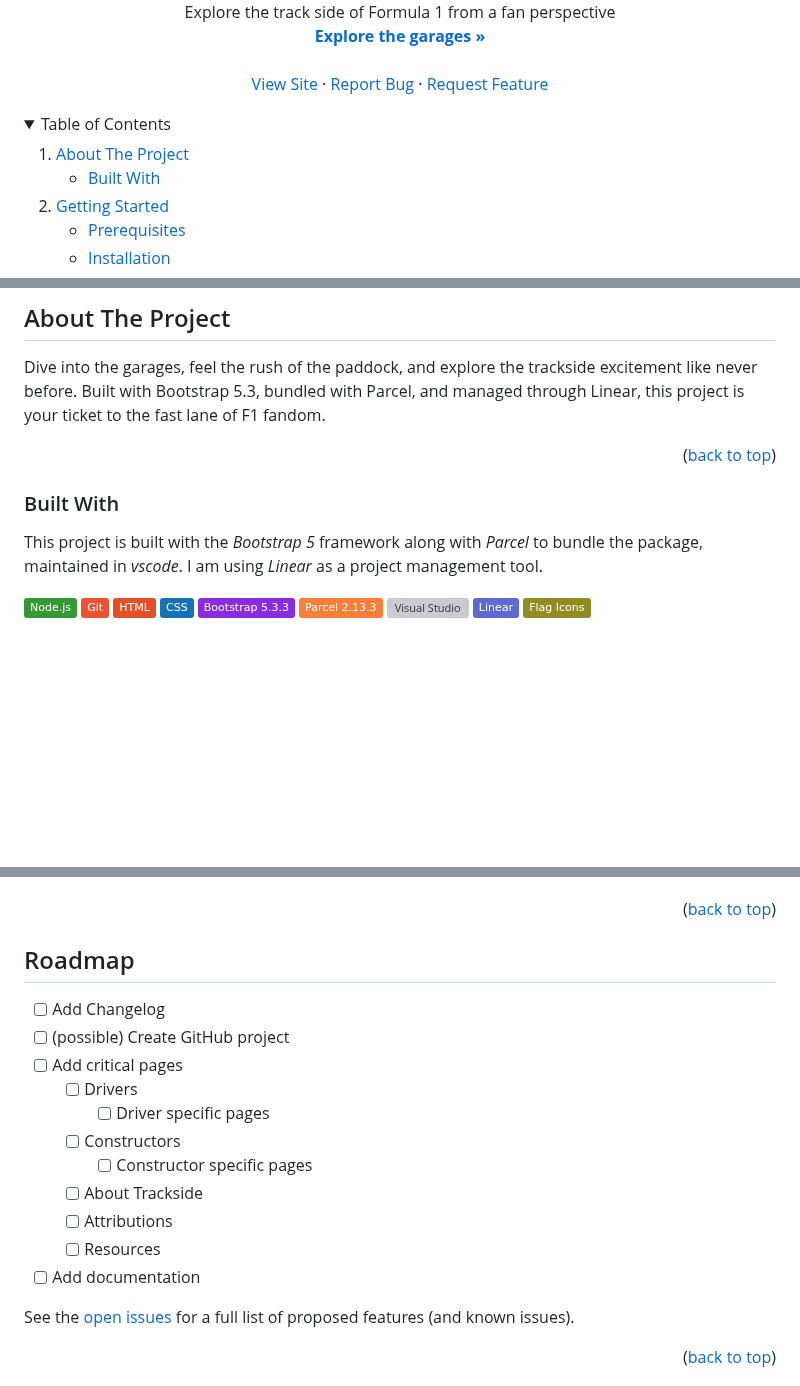
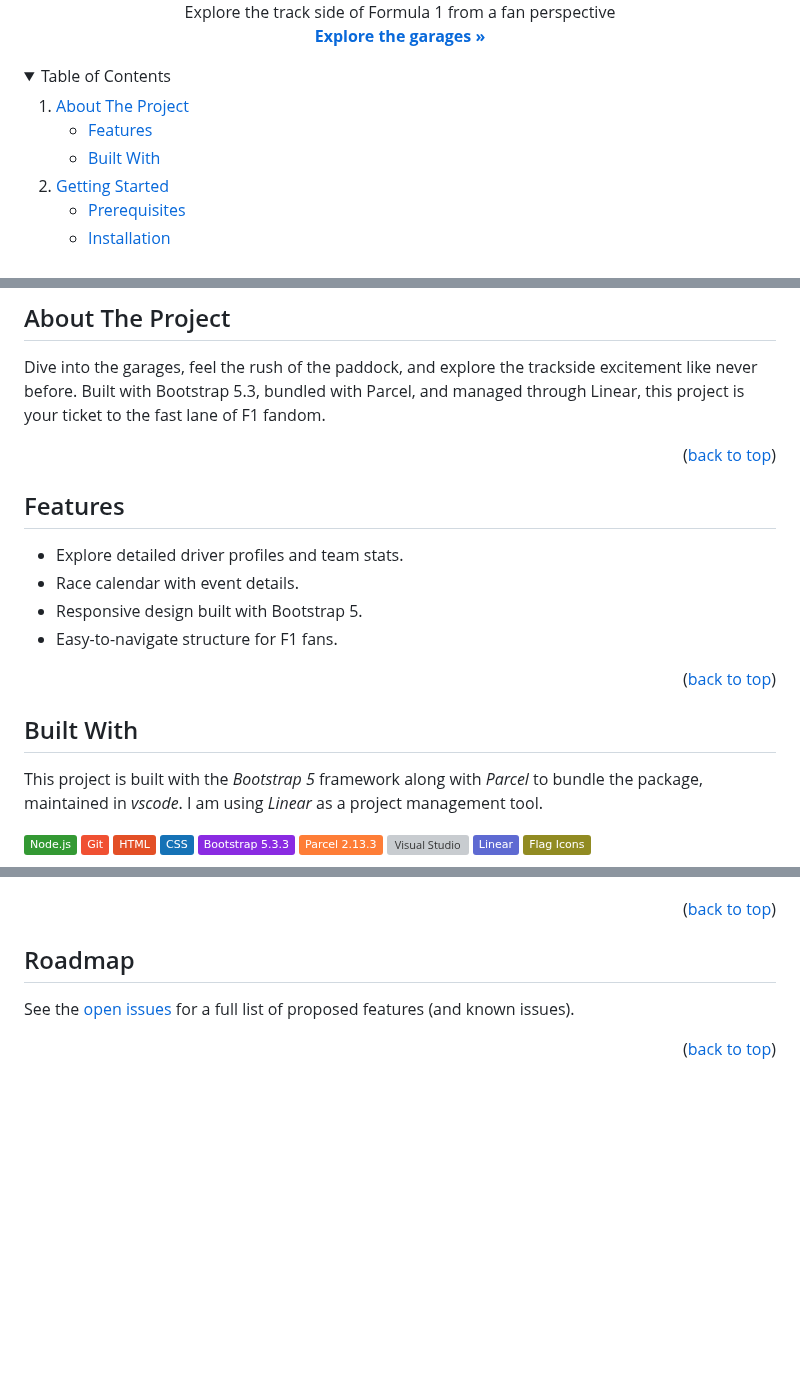
Before and after one commit to rroarings/tarmac, a Markdown page: README.md, 3 parts joined by grey strips. GitHub-like rendering; folded sections open; badges without logos; blank space fills up the shorter version; grey boxes are pictures that could not be loaded.

Commit message:
chore: update README

```diff
--- a/README.md
+++ b/README.md
@@ -12,13 +10,6 @@
     Explore the track side of Formula 1 from a fan perspective
     <br />
     <a href="#"><strong>Explore the garages »</strong></a>
-    <br />
-    <br />
-    <a href="#">View Site</a>
-    &middot;
-    <a href="#">Report Bug</a>
-    &middot;
-    <a href="#">Request Feature</a>
   </p>
 </div>
 
@@ -30,6 +21,7 @@
     <li>
       <a href="#about-the-project">About The Project</a>
       <ul>
+        <li><a href="#features">Features</a></li>
         <li><a href="#built-with">Built With</a></li>
       </ul>
     </li>
@@ -57,9 +49,16 @@ Dive into the garages, feel the rush of the paddock, and explore the trackside e
 
 <p align="right">(<a href="#readme-top">back to top</a>)</p>
 
+## Features
 
+- Explore detailed driver profiles and team stats.
+- Race calendar with event details.
+- Responsive design built with Bootstrap 5.
+- Easy-to-navigate structure for F1 fans.
 
-### Built With
+<p align="right">(<a href="#readme-top">back to top</a>)</p>
+
+## Built With
 
 
 This project is built with the *Bootstrap 5* framework along with *Parcel* to bundle the package, maintained in *vscode*. I am using *Linear* as a project management tool.
@@ -167,17 +166,7 @@ _For more examples, please refer to the [Documentation](https://example.com)_
 <!-- ROADMAP -->
 ## Roadmap
 
-- [ ] Add Changelog
-- [ ] (possible) Create GitHub project
-- [ ] Add critical pages
-    - [ ] Drivers
-      - [ ] Driver specific pages
-    - [ ] Constructors
-      - [ ] Constructor specific pages
-    - [ ] About Trackside
-    - [ ] Attributions
-    - [ ] Resources
-- [ ] Add documentation
+
 
 See the [open issues](https://github.com/othneildrew/Best-README-Template/issues) for a full list of proposed features (and known issues).
 
```
Also changed, not shown: other parts of README.md (+0 -2 lines).
